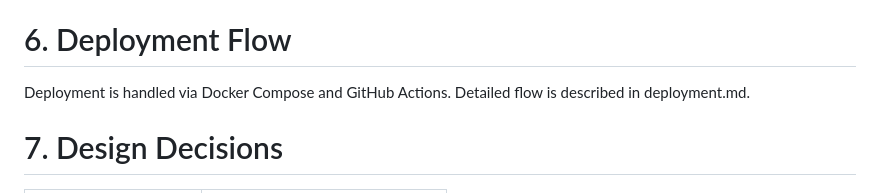
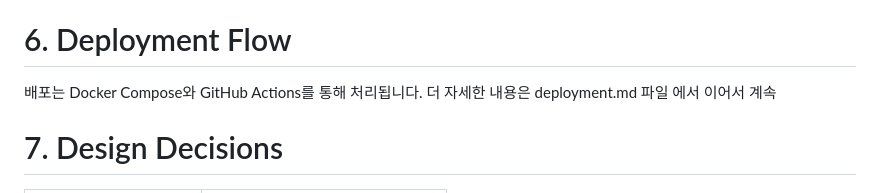
Before and after one commit to bluejals13/26-05adf, a Markdown page: docs/architecture.md, the part around the change. GitHub-like rendering.

```diff
--- a/docs/architecture.md
+++ b/docs/architecture.md
@@ -167,8 +167,8 @@ MySQL
 
 # 6. Deployment Flow
 
-Deployment is handled via Docker Compose and GitHub Actions.
-Detailed flow is described in deployment.md.
+배포는 Docker Compose와 GitHub Actions를 통해 처리됩니다.
+더 자세한 내용은 deployment.md 파일 에서 이어서 계속
 
 
 
```
